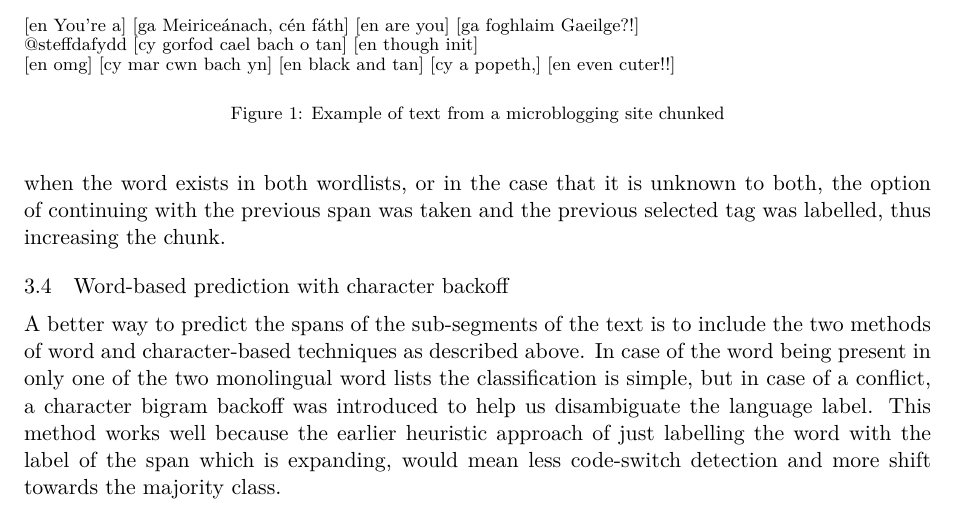
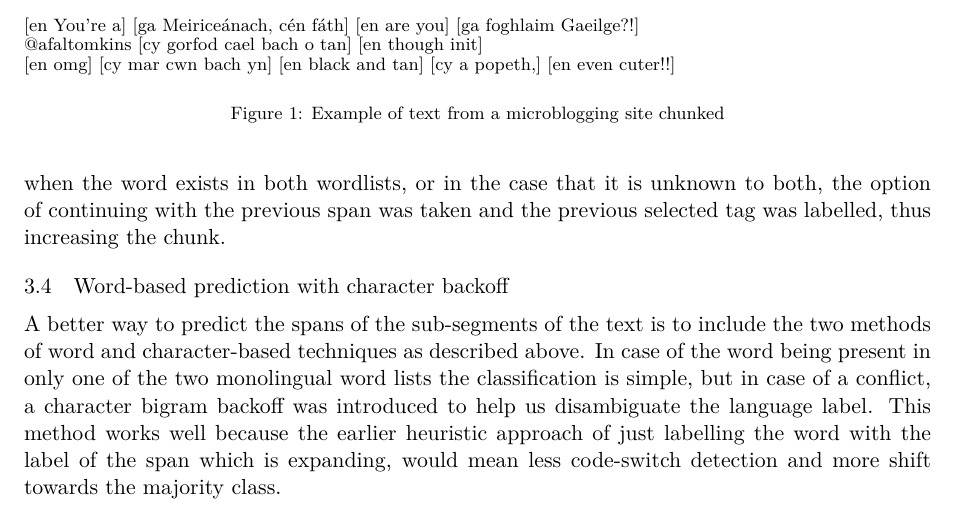
Before and after one commit to apertium/papers, a LaTeX paper (codeswitch-cltw-2014/codeswitch.tex): part of page 3 of 5, cut so that both start at the same text. Compiled offline with XeLaTeX.

Commit message:
foo
git-svn-id: https://svn.code.sf.net/p/apertium/svn/branches/papers/@52748 72bbbca6-d526-0410-a7d9-f06f51895060

```diff
--- a/codeswitch-cltw-2014/codeswitch.tex
+++ b/codeswitch-cltw-2014/codeswitch.tex
@@ -204,7 +204,7 @@ here are such that they belong to only one language.
 \begin{small}
 \begin{alltt}
 [\textbf{en} You're a] [\textbf{ga} Meirice\'{a}nach, c\'{e}n f\'{a}th] [\textbf{en} are you] [\textbf{ga} foghlaim Gaeilge?!]
-@steffdafydd [\textbf{cy} gorfod cael bach o tan] [\textbf{en} though init]
+@afaltomkins [\textbf{cy} gorfod cael bach o tan] [\textbf{en} though init]
 [\textbf{en} omg] [\textbf{cy} mar cwn bach yn] [\textbf{en} black and tan] [\textbf{cy} a popeth,] [\textbf{en} even cuter!!]
 \end{alltt}
 \end{small}
```
Also changed, not shown: codeswitch-cltw-2014/codeswitch.pdf.
